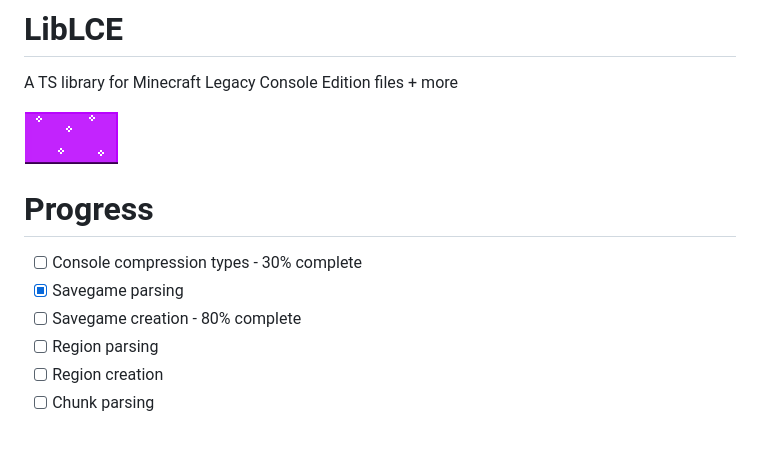
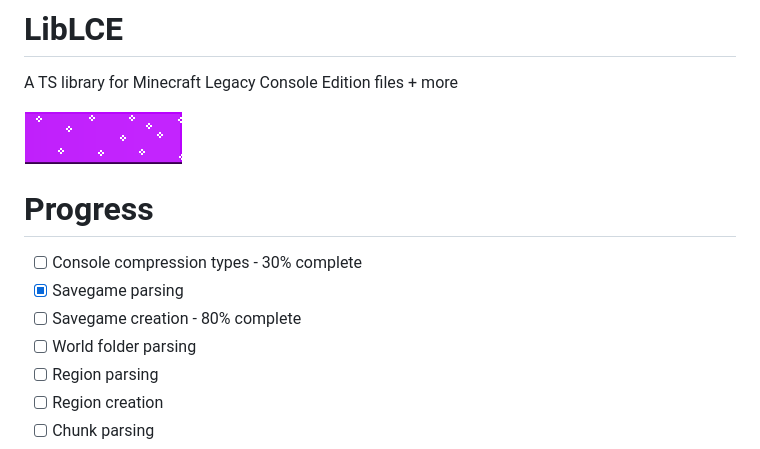
Before and after one commit to DexrnZacAttack/libLCE, a Markdown page: README.md, the part around the change. Drawn GitHub-style; pictures changed too: assets/cur_progress.png.

```diff
--- a/README.md
+++ b/README.md
@@ -7,6 +7,7 @@ A TS library for Minecraft Legacy Console Edition files + more
 - [ ] Console compression types - 30% complete
 - [x] Savegame parsing
 - [ ] Savegame creation - 80% complete
+- [ ] World folder parsing
 - [ ] Region parsing
 - [ ] Region creation
 - [ ] Chunk parsing
```
Also changed, not shown: 1 other file.
